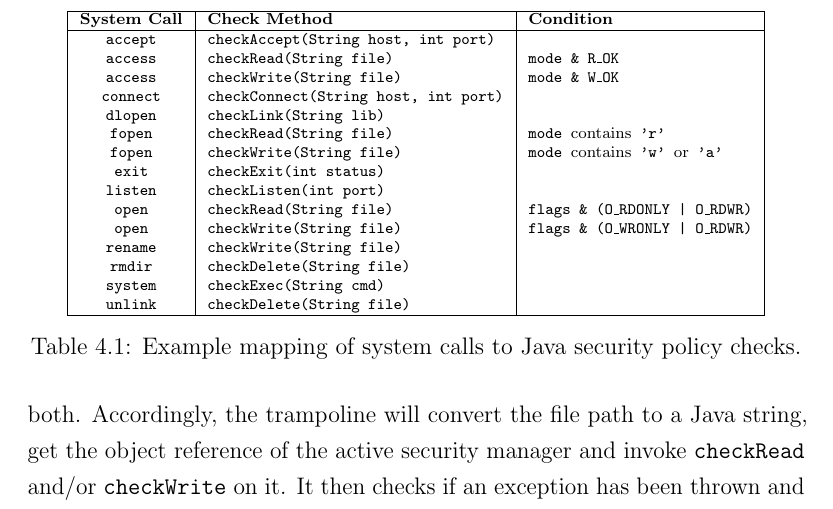
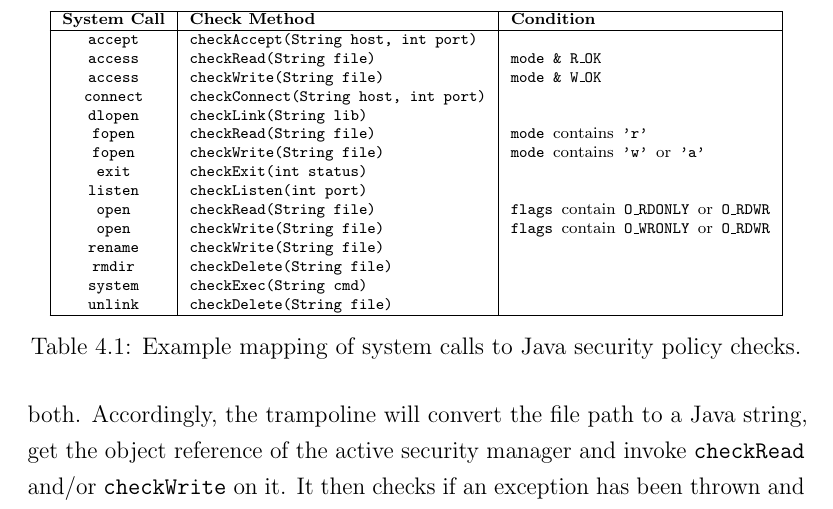
Before and after one commit to davidbrazdil/cherivm-diss, a LaTeX thesis (acs-dissertation.tex): part of page 46 of 56, cut so that both start at the same text. Compiled offline with pdfLaTeX.

Commit message:
Implementation: fixed sec check mapping conditions

```diff
--- a/acs-dissertation.tex
+++ b/acs-dissertation.tex
@@ -551,8 +551,8 @@ Qishr's trampoline integrates native code into this mechanism simply by calling
 		fopen						& checkWrite(String file)				& mode \textnormal{contains} 'w' \textnormal{or} 'a' \\
 		exit							& checkExit(int status)				& \\
 		listen						& checkListen(int port)				& \\
-		open							& checkRead(String file)				& flags \& (O\_RDONLY | O\_RDWR) \\
-		open							& checkWrite(String file)				& flags \& (O\_WRONLY | O\_RDWR) \\
+		open							& checkRead(String file)				& flags \textnormal{contain} O\_RDONLY \textnormal{or} O\_RDWR \\
+		open							& checkWrite(String file)				& flags \textnormal{contain} O\_WRONLY \textnormal{or} O\_RDWR \\
 		rename						& checkWrite(String file)				& \\
 		rmdir						& checkDelete(String file)				& \\
 		system						& checkExec(String cmd)				& \\
```
